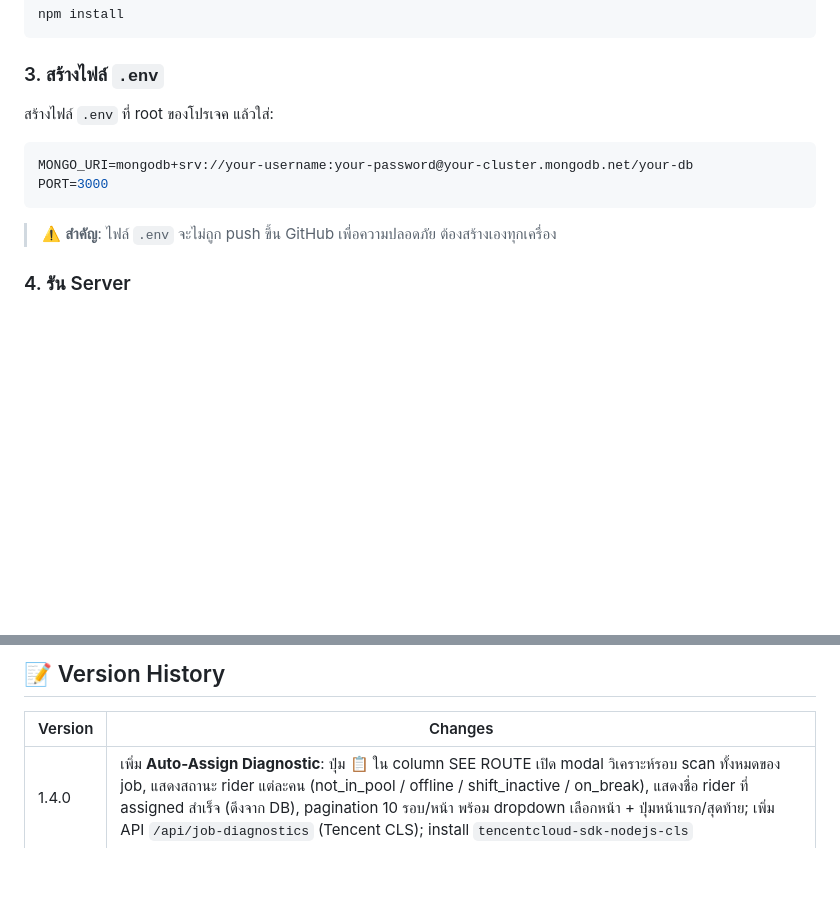
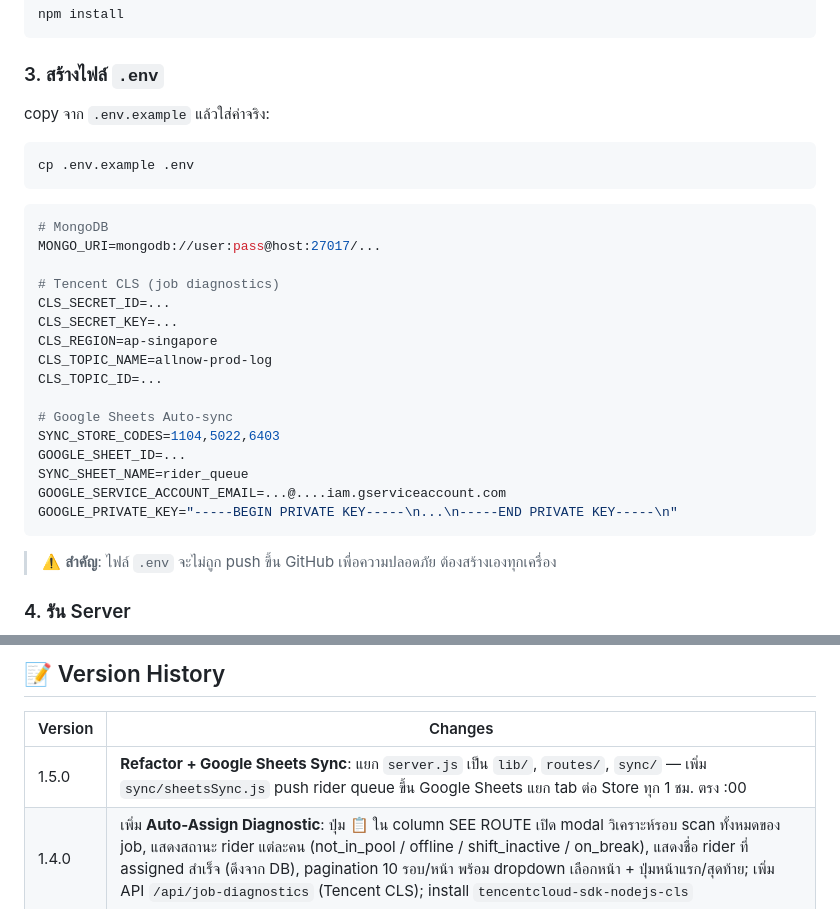
Before and after one commit to waen633/autobatch_riderapp, a Markdown page: README.md, 2 parts joined by grey strips. GitHub-like rendering; blank space fills up the shorter version.

````diff
--- a/README.md
+++ b/README.md
@@ -65,10 +66,28 @@ npm install
 ```
 
 ### 3. สร้างไฟล์ `.env`
-สร้างไฟล์ `.env` ที่ root ของโปรเจค แล้วใส่:
+copy จาก `.env.example` แล้วใส่ค่าจริง:
+```bash
+cp .env.example .env
+```
+
 ```env
-MONGO_URI=mongodb+srv://your-username:your-password@your-cluster.mongodb.net/your-db
-PORT=3000
+# MongoDB
+MONGO_URI=mongodb://user:pass@host:27017/...
+
+# Tencent CLS (job diagnostics)
+CLS_SECRET_ID=...
+CLS_SECRET_KEY=...
+CLS_REGION=ap-singapore
+CLS_TOPIC_NAME=allnow-prod-log
+CLS_TOPIC_ID=...
+
+# Google Sheets Auto-sync
+SYNC_STORE_CODES=1104,5022,6403
+GOOGLE_SHEET_ID=...
+SYNC_SHEET_NAME=rider_queue
+GOOGLE_SERVICE_ACCOUNT_EMAIL=...@....iam.gserviceaccount.com
+GOOGLE_PRIVATE_KEY="-----BEGIN PRIVATE KEY-----\n...\n-----END PRIVATE KEY-----\n"
 ```
 
 > ⚠️ **สำคัญ**: ไฟล์ `.env` จะไม่ถูก push ขึ้น GitHub เพื่อความปลอดภัย ต้องสร้างเองทุกเครื่อง
@@ -136,6 +180,7 @@ autobatch_riderapp/
 
 | Version | Changes |
 |---------|---------|
+| 1.5.0 | **Refactor + Google Sheets Sync**: แยก `server.js` เป็น `lib/`, `routes/`, `sync/` — เพิ่ม `sync/sheetsSync.js` push rider queue ขึ้น Google Sheets แยก tab ต่อ Store ทุก 1 ชม. ตรง :00 |
 | 1.4.0 | เพิ่ม **Auto-Assign Diagnostic**: ปุ่ม 📋 ใน column SEE ROUTE เปิด modal วิเคราะห์รอบ scan ทั้งหมดของ job, แสดงสถานะ rider แต่ละคน (not_in_pool / offline / shift_inactive / on_break), แสดงชื่อ rider ที่ assigned สำเร็จ (ดึงจาก DB), pagination 10 รอบ/หน้า พร้อม dropdown เลือกหน้า + ปุ่มหน้าแรก/สุดท้าย; เพิ่ม API `/api/job-diagnostics` (Tencent CLS); install `tencentcloud-sdk-nodejs-cls` |
 | 1.3.0 | เพิ่ม **Store Performance**: Donut 2 ชุดต่อสาขา (Jobs Overview + Workload Share), layout Map 1/3 / Store Perf 2/3, pizza hover effect, collapse/expand ต่อสาขา; เพิ่ม **Auto-Refresh** dropdown 4 sections; Date picker reset ล้างวันได้อิสระ + 7-day max cap; แก้ Rider name ตัด prefix (LT)/(SVD); เปลี่ยน label เป็น job status จริง |
 | 1.2.0 | เพิ่ม API `/api/riderperf`; Rider Performance table แยกตามสาขา; แสดง Accept Rate / Cancel Rate bar |
````
Also changed, not shown: other parts of README.md (+34 -8 lines).
